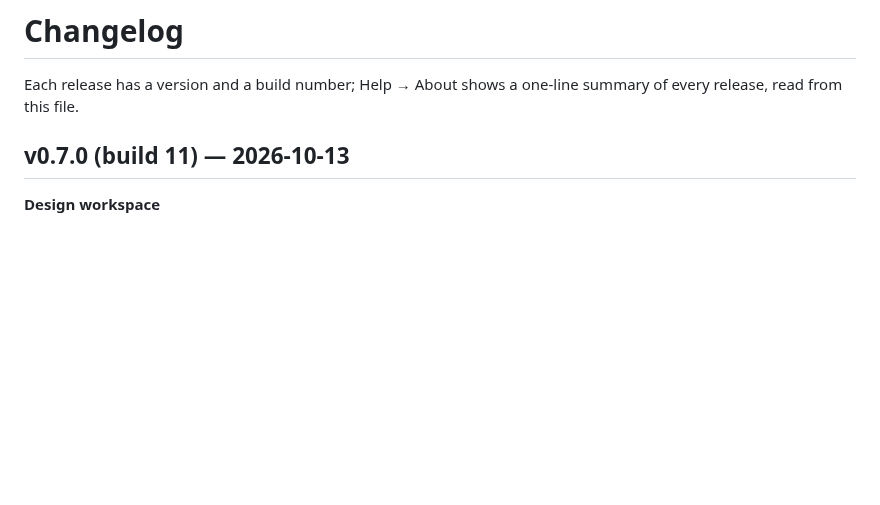
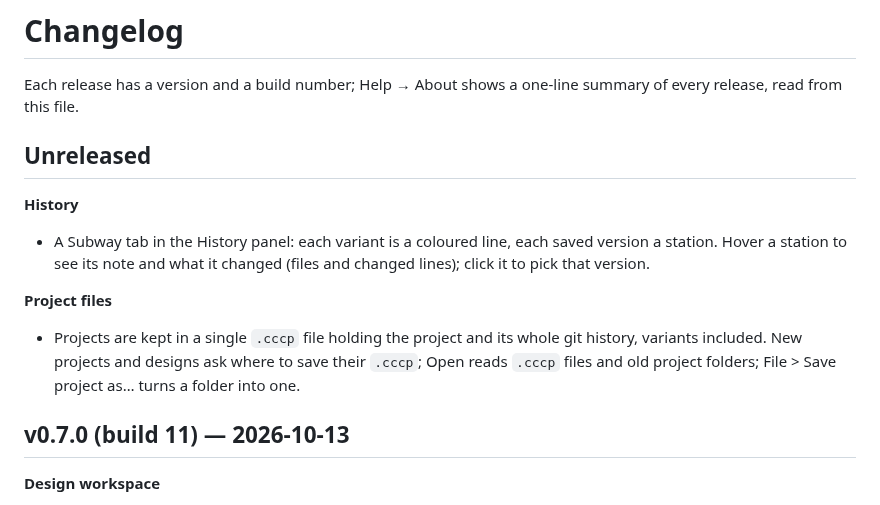
Before and after one commit to phobicdotno/syntexophobic, a Markdown page: CHANGELOG.md, the part around the change. Drawn GitHub-style; blank space fills up the shorter version.

```diff
--- a/CHANGELOG.md
+++ b/CHANGELOG.md
@@ -2,6 +2,18 @@
 
 Each release has a version and a build number; Help → About shows a one-line summary of
 every release, read from this file.
+
+## Unreleased
+
+**History**
+- A Subway tab in the History panel: each variant is a coloured line, each saved version a
+  station. Hover a station to see its note and what it changed (files and changed lines);
+  click it to pick that version.
+
+**Project files**
+- Projects are kept in a single `.cccp` file holding the project and its whole git history,
+  variants included. New projects and designs ask where to save their `.cccp`; Open reads
+  `.cccp` files and old project folders; File > Save project as… turns a folder into one.
 
 ## v0.7.0 (build 11) — 2026-10-13
 
```
Also changed, not shown: README.md (+17 -1 lines), docs/screenshots/history-subway.png (added), 10 other files.
